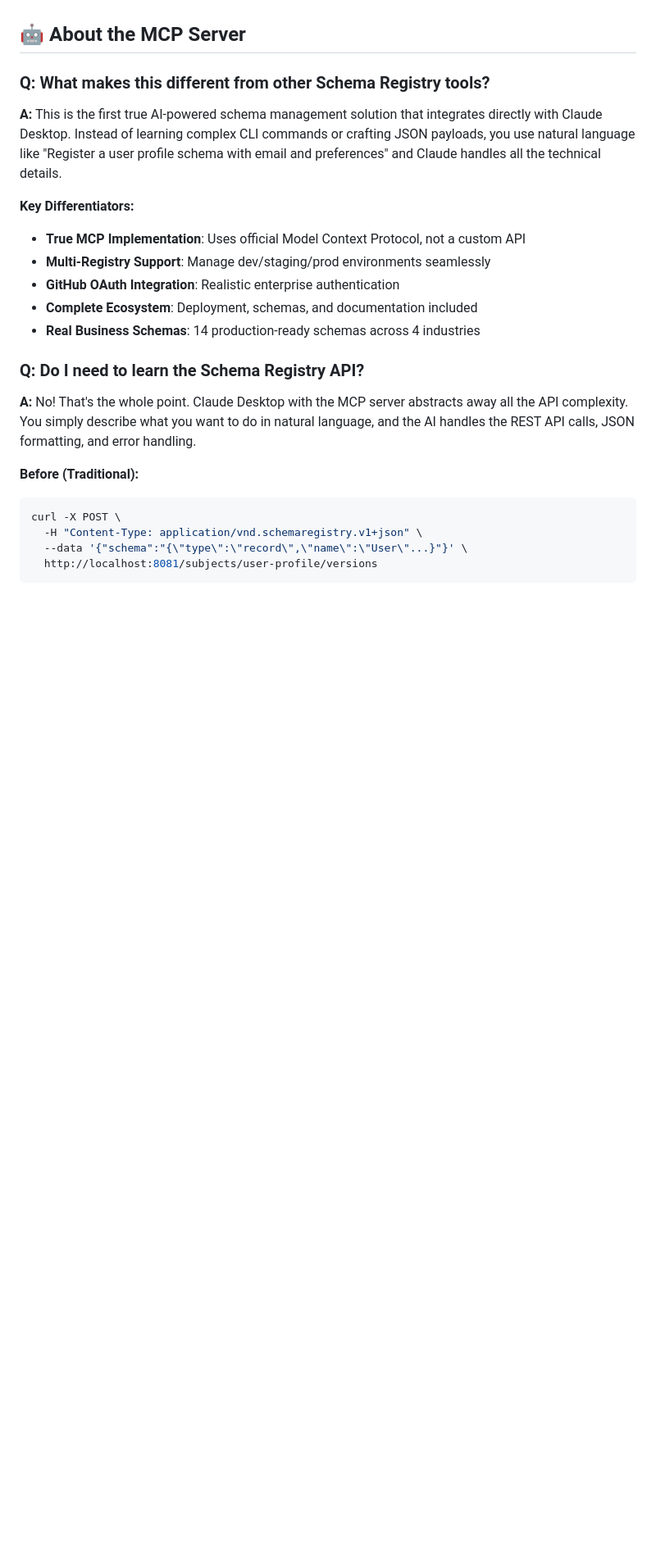
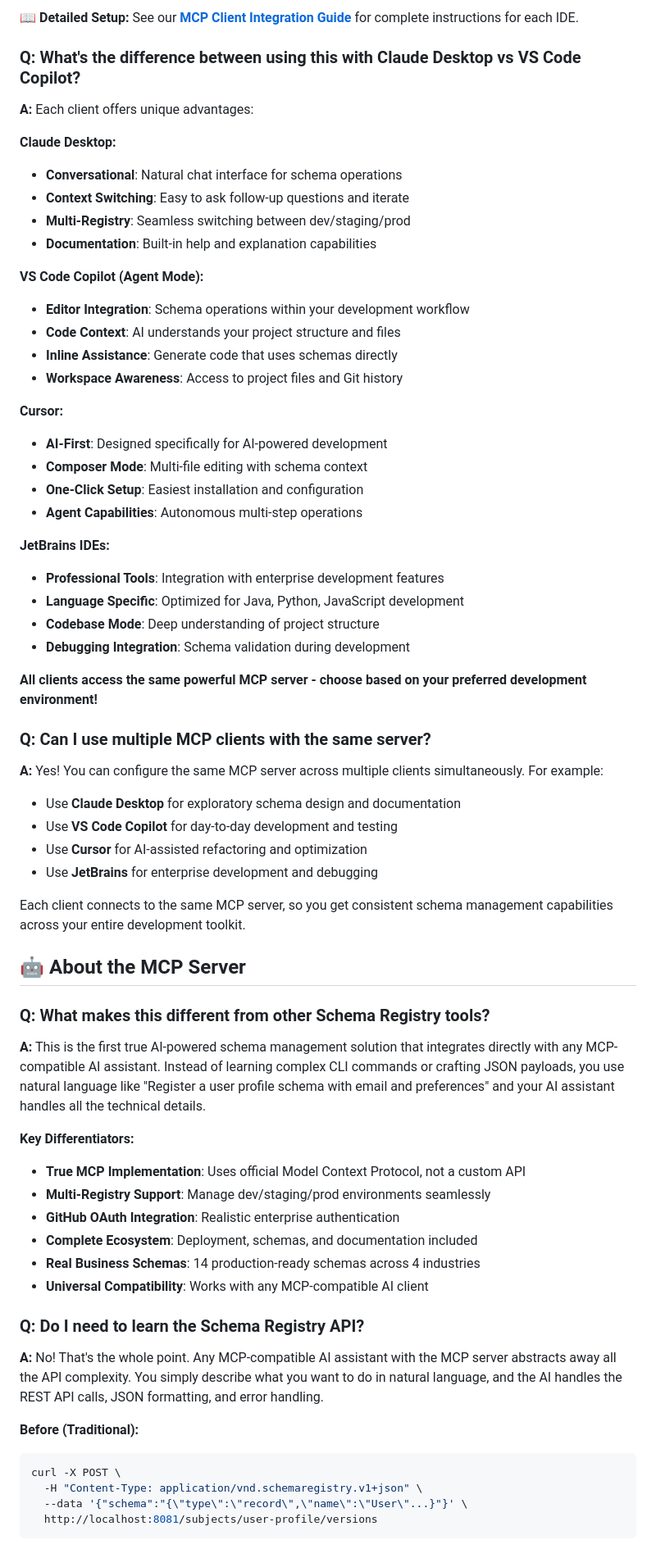
Before and after one commit to kafka-schema-reg-mcp-demos/demo-docs, a Markdown page: FAQ.md, the part around the change printed below. Shown: that part at 82% size. Drawn GitHub-style; blank space fills up the shorter version.

````diff
--- a/FAQ.md
+++ b/FAQ.md
@@ -4,9 +69,51 @@
+**📖 Detailed Setup:** See our **[MCP Client Integration Guide](MCP-CLIENT-INTEGRATION.md)** for complete instructions for each IDE.
+
+### **Q: What's the difference between using this with Claude Desktop vs VS Code Copilot?**
+
+**A:** Each client offers unique advantages:
+
+**Claude Desktop:**
+- **Conversational**: Natural chat interface for schema operations
+- **Context Switching**: Easy to ask follow-up questions and iterate
+- **Multi-Registry**: Seamless switching between dev/staging/prod
+- **Documentation**: Built-in help and explanation capabilities
+
+**VS Code Copilot (Agent Mode):**
+- **Editor Integration**: Schema operations within your development workflow
+- **Code Context**: AI understands your project structure and files
+- **Inline Assistance**: Generate code that uses schemas directly
+- **Workspace Awareness**: Access to project files and Git history
+
+**Cursor:**
+- **AI-First**: Designed specifically for AI-powered development
+- **Composer Mode**: Multi-file editing with schema context
+- **One-Click Setup**: Easiest installation and configuration
+- **Agent Capabilities**: Autonomous multi-step operations
+
+**JetBrains IDEs:**
+- **Professional Tools**: Integration with enterprise development features
+- **Language Specific**: Optimized for Java, Python, JavaScript development
+- **Codebase Mode**: Deep understanding of project structure
+- **Debugging Integration**: Schema validation during development
+
+**All clients access the same powerful MCP server - choose based on your preferred development environment!**
+
+### **Q: Can I use multiple MCP clients with the same server?**
+
+**A:** Yes! You can configure the same MCP server across multiple clients simultaneously. For example:
+
+- Use **Claude Desktop** for exploratory schema design and documentation
+- Use **VS Code Copilot** for day-to-day development and testing
+- Use **Cursor** for AI-assisted refactoring and optimization
+- Use **JetBrains** for enterprise development and debugging
+
+Each client connects to the same MCP server, so you get consistent schema management capabilities across your entire development toolkit.
 
 ## 🤖 About the MCP Server
 
 ### **Q: What makes this different from other Schema Registry tools?**
 
-**A:** This is the first true AI-powered schema management solution that integrates directly with Claude Desktop. Instead of learning complex CLI commands or crafting JSON payloads, you use natural language like "Register a user profile schema with email and preferences" and Claude handles all the technical details.
+**A:** This is the first true AI-powered schema management solution that integrates directly with any MCP-compatible AI assistant. Instead of learning complex CLI commands or crafting JSON payloads, you use natural language like "Register a user profile schema with email and preferences" and your AI assistant handles all the technical details.
 
 **Key Differentiators:**
 - **True MCP Implementation**: Uses official Model Context Protocol, not a custom API
@@ -14,10 +121,11 @@
 - **GitHub OAuth Integration**: Realistic enterprise authentication
 - **Complete Ecosystem**: Deployment, schemas, and documentation included
 - **Real Business Schemas**: 14 production-ready schemas across 4 industries
+- **Universal Compatibility**: Works with any MCP-compatible AI client
 
 ### **Q: Do I need to learn the Schema Registry API?**
 
-**A:** No! That's the whole point. Claude Desktop with the MCP server abstracts away all the API complexity. You simply describe what you want to do in natural language, and the AI handles the REST API calls, JSON formatting, and error handling.
+**A:** No! That's the whole point. Any MCP-compatible AI assistant with the MCP server abstracts away all the API complexity. You simply describe what you want to do in natural language, and the AI handles the REST API calls, JSON formatting, and error handling.
 
 **Before (Traditional):**
 ```bash
````
Also changed, not shown: other parts of FAQ.md (+83 -11 lines).
